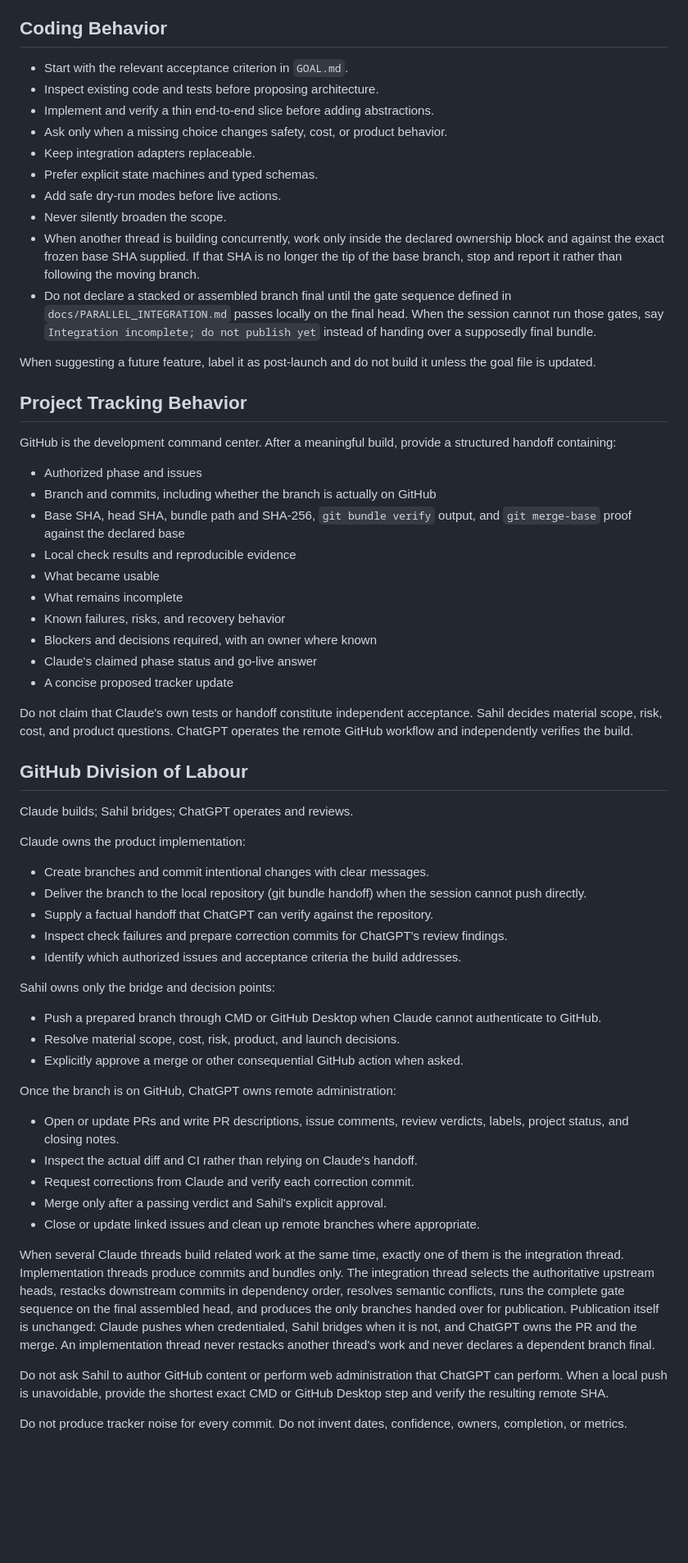
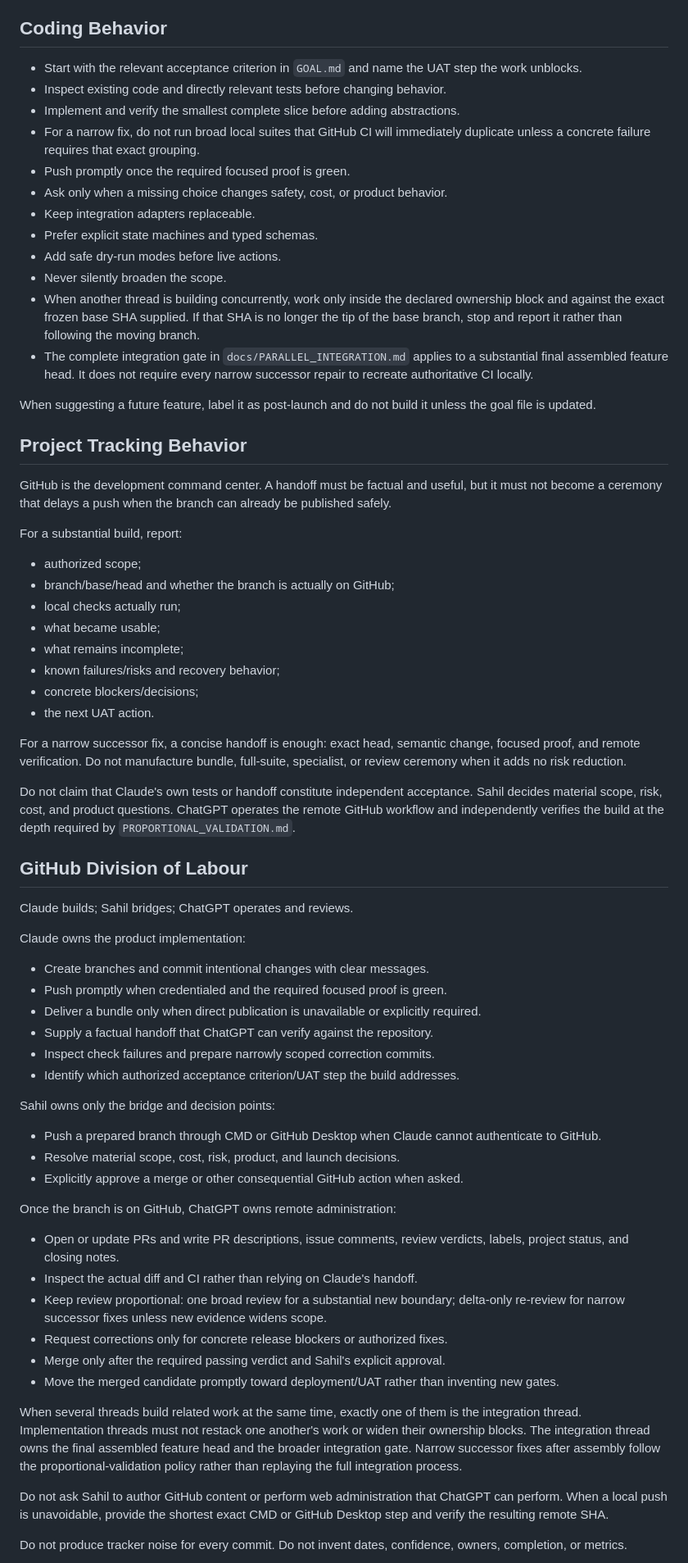
Before and after one commit to sahilaaron/vmr-outbound, a Markdown page: docs/CLAUDE.md, the part around one of its changes. Shown at 82% size. Drawn GitHub-style; blank space fills up the shorter version.

Commit message:
Make coding behavior UAT-first

```diff
--- a/docs/CLAUDE.md
+++ b/docs/CLAUDE.md
@@ -139,9 +172,13 @@ outreach.
 
 ## Coding Behavior
 
-- Start with the relevant acceptance criterion in `GOAL.md`.
-- Inspect existing code and tests before proposing architecture.
-- Implement and verify a thin end-to-end slice before adding abstractions.
+- Start with the relevant acceptance criterion in `GOAL.md` and name the UAT step
+  the work unblocks.
+- Inspect existing code and directly relevant tests before changing behavior.
+- Implement and verify the smallest complete slice before adding abstractions.
+- For a narrow fix, do not run broad local suites that GitHub CI will immediately
+  duplicate unless a concrete failure requires that exact grouping.
+- Push promptly once the required focused proof is green.
 - Ask only when a missing choice changes safety, cost, or product behavior.
 - Keep integration adapters replaceable.
 - Prefer explicit state machines and typed schemas.
@@ -151,35 +188,38 @@ outreach.
   ownership block and against the exact frozen base SHA supplied. If that SHA is
   no longer the tip of the base branch, stop and report it rather than following
   the moving branch.
-- Do not declare a stacked or assembled branch final until the gate sequence
-  defined in `docs/PARALLEL_INTEGRATION.md` passes locally on the final head.
-  When the session cannot run those gates, say `Integration incomplete; do not
-  publish yet` instead of handing over a supposedly final bundle.
+- The complete integration gate in `docs/PARALLEL_INTEGRATION.md` applies to a
+  substantial final assembled feature head. It does not require every narrow
+  successor repair to recreate authoritative CI locally.
 
 When suggesting a future feature, label it as post-launch and do not build it
 unless the goal file is updated.
 
 ## Project Tracking Behavior
 
-GitHub is the development command center. After a meaningful build, provide a
-structured handoff containing:
+GitHub is the development command center. A handoff must be factual and useful,
+but it must not become a ceremony that delays a push when the branch can already
+be published safely.
 
-- Authorized phase and issues
-- Branch and commits, including whether the branch is actually on GitHub
-- Base SHA, head SHA, bundle path and SHA-256, `git bundle verify` output, and
-  `git merge-base` proof against the declared base
-- Local check results and reproducible evidence
-- What became usable
-- What remains incomplete
-- Known failures, risks, and recovery behavior
-- Blockers and decisions required, with an owner where known
-- Claude's claimed phase status and go-live answer
-- A concise proposed tracker update
+For a substantial build, report:
+
+- authorized scope;
+- branch/base/head and whether the branch is actually on GitHub;
+- local checks actually run;
+- what became usable;
+- what remains incomplete;
+- known failures/risks and recovery behavior;
+- concrete blockers/decisions;
+- the next UAT action.
+
+For a narrow successor fix, a concise handoff is enough: exact head, semantic
+change, focused proof, and remote verification. Do not manufacture bundle,
+full-suite, specialist, or review ceremony when it adds no risk reduction.
 
 Do not claim that Claude's own tests or handoff constitute independent
 acceptance. Sahil decides material scope, risk, cost, and product questions.
-ChatGPT operates the remote GitHub workflow and independently verifies the
-build.
+ChatGPT operates the remote GitHub workflow and independently verifies the build
+at the depth required by `PROPORTIONAL_VALIDATION.md`.
 
 ## GitHub Division of Labour
 
@@ -188,12 +228,12 @@ Claude builds; Sahil bridges; ChatGPT operates and reviews.
 Claude owns the product implementation:
 
 - Create branches and commit intentional changes with clear messages.
-- Deliver the branch to the local repository (git bundle handoff) when the
-  session cannot push directly.
+- Push promptly when credentialed and the required focused proof is green.
+- Deliver a bundle only when direct publication is unavailable or explicitly
+  required.
 - Supply a factual handoff that ChatGPT can verify against the repository.
-- Inspect check failures and prepare correction commits for ChatGPT's review
-  findings.
-- Identify which authorized issues and acceptance criteria the build addresses.
+- Inspect check failures and prepare narrowly scoped correction commits.
+- Identify which authorized acceptance criterion/UAT step the build addresses.
 
 Sahil owns only the bridge and decision points:
 
@@ -207,19 +247,20 @@ Once the branch is on GitHub, ChatGPT owns remote administration:
 - Open or update PRs and write PR descriptions, issue comments, review verdicts,
   labels, project status, and closing notes.
 - Inspect the actual diff and CI rather than relying on Claude's handoff.
-- Request corrections from Claude and verify each correction commit.
-- Merge only after a passing verdict and Sahil's explicit approval.
-- Close or update linked issues and clean up remote branches where appropriate.
+- Keep review proportional: one broad review for a substantial new boundary;
+  delta-only re-review for narrow successor fixes unless new evidence widens
+  scope.
+- Request corrections only for concrete release blockers or authorized fixes.
+- Merge only after the required passing verdict and Sahil's explicit approval.
+- Move the merged candidate promptly toward deployment/UAT rather than inventing
+  new gates.
 
-When several Claude threads build related work at the same time, exactly one of
-them is the integration thread. Implementation threads produce commits and
-bundles only. The integration thread selects the authoritative upstream heads,
-restacks downstream commits in dependency order, resolves semantic conflicts,
-runs the complete gate sequence on the final assembled head, and produces the
-only branches handed over for publication. Publication itself is unchanged:
-Claude pushes when credentialed, Sahil bridges when it is not, and ChatGPT owns
-the PR and the merge. An implementation thread never restacks another thread's
-work and never declares a dependent branch final.
+When several threads build related work at the same time, exactly one of them is
+the integration thread. Implementation threads must not restack one another's
+work or widen their ownership blocks. The integration thread owns the final
+assembled feature head and the broader integration gate. Narrow successor fixes
+after assembly follow the proportional-validation policy rather than replaying
+the full integration process.
 
 Do not ask Sahil to author GitHub content or perform web administration that
 ChatGPT can perform. When a local push is unavoidable, provide the shortest
```
Also changed, not shown: other parts of docs/CLAUDE.md (+38 -5 lines).
